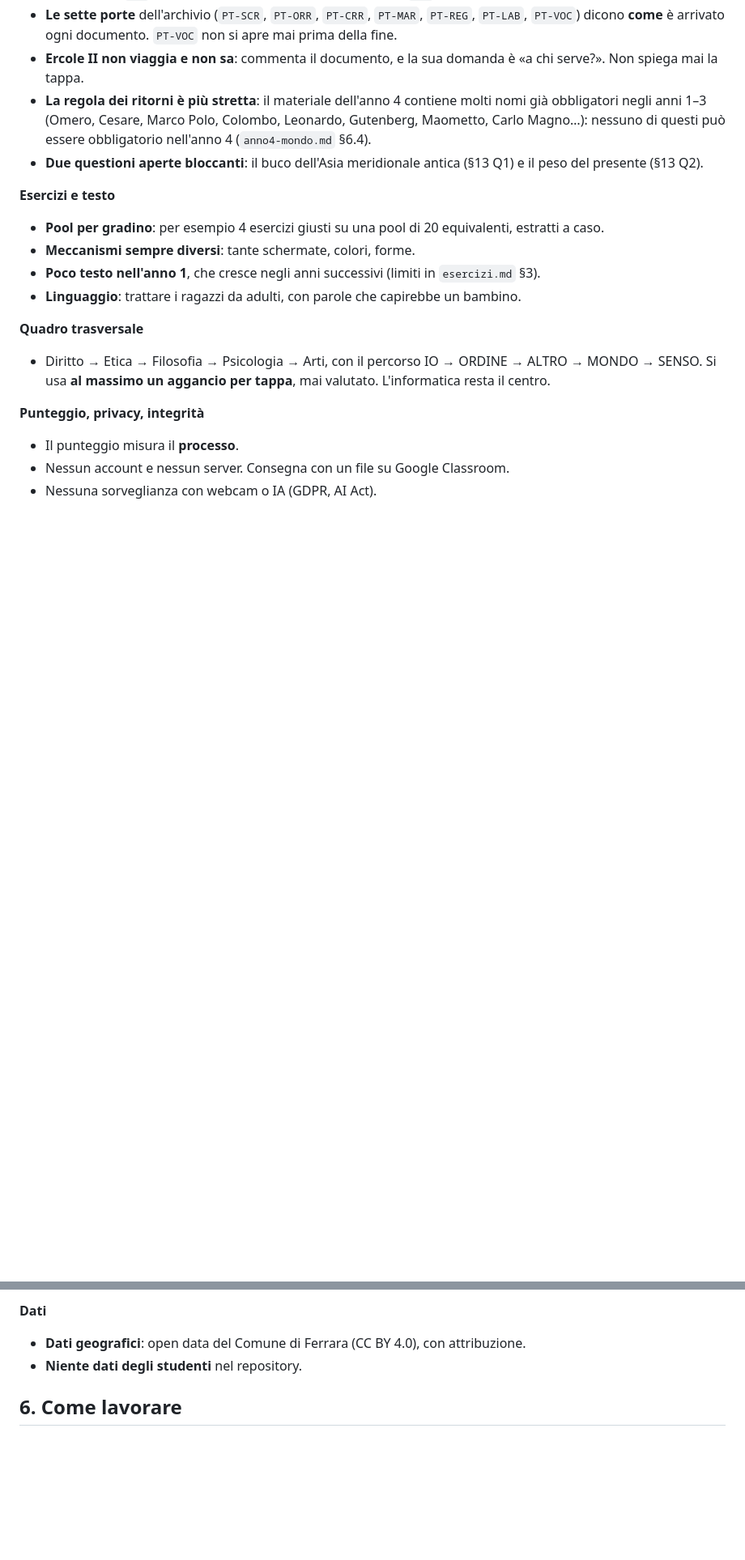
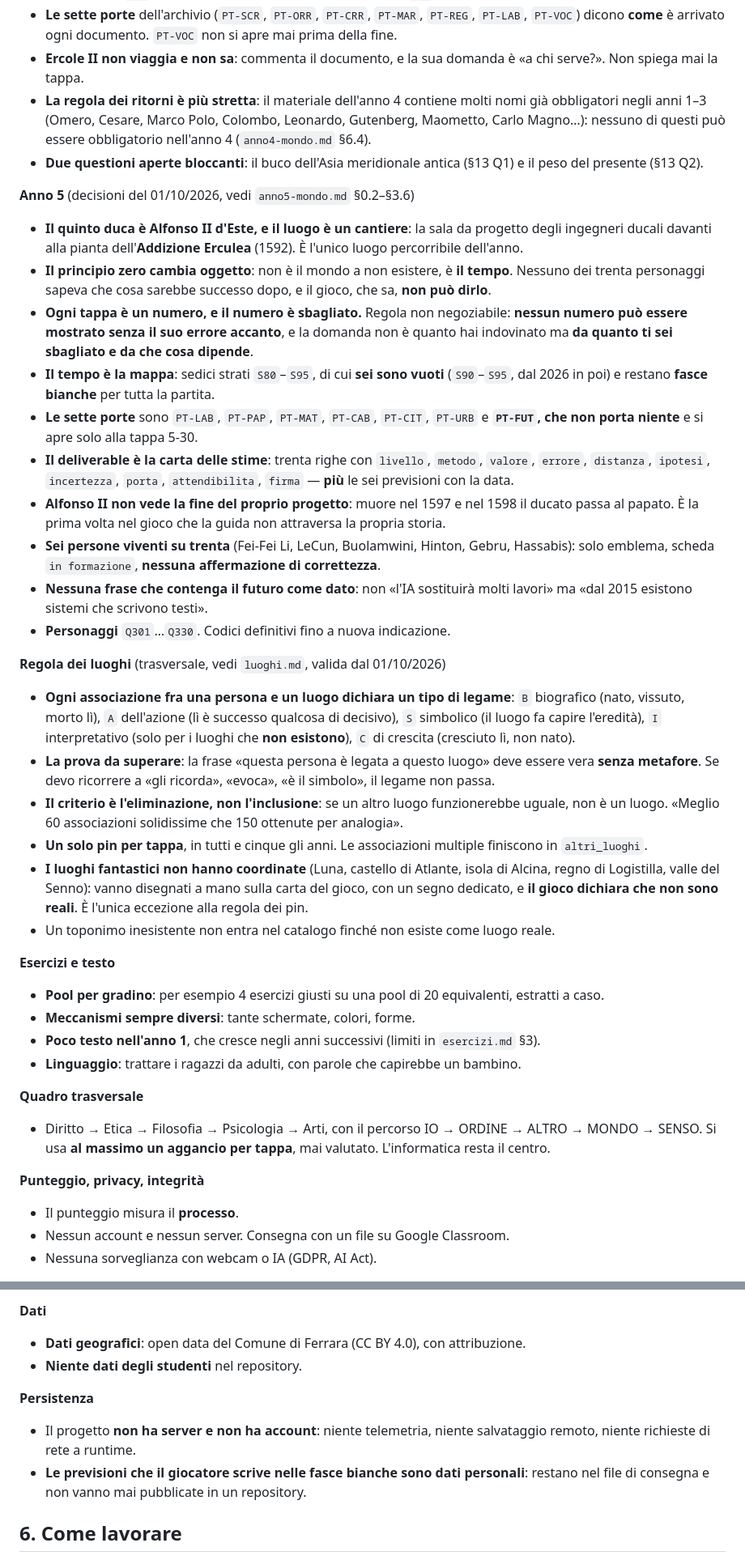
Before and after one commit to pietrofabbri/I-cinque-duchi, a Markdown page: AGENTS.md, 2 parts joined by grey strips. Shown at 81% size. Rendered like a GitHub page; blank space fills up the shorter version.

Commit message:
Estende le convenzioni all'anno 5 e aggiunge la regola dei luoghi
Nuova sezione per il quinto anno: il luogo e' un cantiere, l'unita' di gioco e' il calcolo,
e la regola portante e' che nessun numero puo' essere mostrato senza il suo errore
accanto. Alfonso II non vede la fine del proprio progetto, sei strati su sedici sono
fasce bianche, PT-FUT non porta niente, e le previsioni del giocatore sono dati
personali che non vanno mai pubblicate in un repository.

Nuova sezione trasversale 'Regola dei luoghi', che vale dal primo all'ultimo anno: i
cinque tipi di legame, la prova della frase senza metafore, il criterio di eliminazione,
il vincolo del pin unico per tappa e l'eccezione dei luoghi fantastici, che non hanno
coordinate. Nell'ordine di lettura si dice di leggere il documento dei luoghi prima di
assegnare un luogo a una tappa. La serie dei codici dei personaggi prosegue con
Q301-Q330.

```diff
--- a/AGENTS.md
+++ b/AGENTS.md
@@ -47,6 +47,26 @@ Questo file serve a chiunque riprenda il lavoro senza il contesto delle conversa
 - **La regola dei ritorni è più stretta**: il materiale dell'anno 4 contiene molti nomi già obbligatori negli anni 1–3 (Omero, Cesare, Marco Polo, Colombo, Leonardo, Gutenberg, Maometto, Carlo Magno…): nessuno di questi può essere obbligatorio nell'anno 4 (`anno4-mondo.md` §6.4).
 - **Due questioni aperte bloccanti**: il buco dell'Asia meridionale antica (§13 Q1) e il peso del presente (§13 Q2).
 
+**Anno 5** (decisioni del 01/10/2026, vedi `anno5-mondo.md` §0.2–§3.6)
+- **Il quinto duca è Alfonso II d'Este, e il luogo è un cantiere**: la sala da progetto degli ingegneri ducali davanti alla pianta dell'**Addizione Erculea** (1592). È l'unico luogo percorribile dell'anno.
+- **Il principio zero cambia oggetto**: non è il mondo a non esistere, è **il tempo**. Nessuno dei trenta personaggi sapeva che cosa sarebbe successo dopo, e il gioco, che sa, **non può dirlo**.
+- **Ogni tappa è un numero, e il numero è sbagliato.** Regola non negoziabile: **nessun numero può essere mostrato senza il suo errore accanto**, e la domanda non è quanto hai indovinato ma **da quanto ti sei sbagliato e da che cosa dipende**.
+- **Il tempo è la mappa**: sedici strati `S80`–`S95`, di cui **sei sono vuoti** (`S90`–`S95`, dal 2026 in poi) e restano **fasce bianche** per tutta la partita.
+- **Le sette porte** sono `PT-LAB`, `PT-PAP`, `PT-MAT`, `PT-CAB`, `PT-CIT`, `PT-URB` e **`PT-FUT`, che non porta niente** e si apre solo alla tappa 5-30.
+- **Il deliverable è la carta delle stime**: trenta righe con `livello`, `metodo`, `valore`, `errore`, `distanza`, `ipotesi`, `incertezza`, `porta`, `attendibilita`, `firma` — **più** le sei previsioni con la data.
+- **Alfonso II non vede la fine del proprio progetto**: muore nel 1597 e nel 1598 il ducato passa al papato. È la prima volta nel gioco che la guida non attraversa la propria storia.
+- **Sei persone viventi su trenta** (Fei-Fei Li, LeCun, Buolamwini, Hinton, Gebru, Hassabis): solo emblema, scheda `in formazione`, **nessuna affermazione di correttezza**.
+- **Nessuna frase che contenga il futuro come dato**: non «l'IA sostituirà molti lavori» ma «dal 2015 esistono sistemi che scrivono testi».
+- **Personaggi** `Q301`…`Q330`. Codici definitivi fino a nuova indicazione.
+
+**Regola dei luoghi** (trasversale, vedi `luoghi.md`, valida dal 01/10/2026)
+- **Ogni associazione fra una persona e un luogo dichiara un tipo di legame**: `B` biografico (nato, vissuto, morto lì), `A` dell'azione (lì è successo qualcosa di decisivo), `S` simbolico (il luogo fa capire l'eredità), `I` interpretativo (solo per i luoghi che **non esistono**), `C` di crescita (cresciuto lì, non nato).
+- **La prova da superare**: la frase «questa persona è legata a questo luogo» deve essere vera **senza metafore**. Se devo ricorrere a «gli ricorda», «evoca», «è il simbolo», il legame non passa.
+- **Il criterio è l'eliminazione, non l'inclusione**: se un altro luogo funzionerebbe uguale, non è un luogo. «Meglio 60 associazioni solidissime che 150 ottenute per analogia».
+- **Un solo pin per tappa**, in tutti e cinque gli anni. Le associazioni multiple finiscono in `altri_luoghi`.
+- **I luoghi fantastici non hanno coordinate** (Luna, castello di Atlante, isola di Alcina, regno di Logistilla, valle del Senno): vanno disegnati a mano sulla carta del gioco, con un segno dedicato, e **il gioco dichiara che non sono reali**. È l'unica eccezione alla regola dei pin.
+- Un toponimo inesistente non entra nel catalogo finché non esiste come luogo reale.
+
 **Esercizi e testo**
 - **Pool per gradino**: per esempio 4 esercizi giusti su una pool di 20 equivalenti, estratti a caso.
 - **Meccanismi sempre diversi**: tante schermate, colori, forme.
@@ -96,6 +116,10 @@ Italiano semplice: frasi brevi, niente gergo non spiegato, niente tono infantile
 - **Dati geografici**: open data del Comune di Ferrara (CC BY 4.0), con attribuzione.
 - **Niente dati degli studenti** nel repository.
 
+**Persistenza**
+- Il progetto **non ha server e non ha account**: niente telemetria, niente salvataggio remoto, niente richieste di rete a runtime.
+- **Le previsioni che il giocatore scrive nelle fasce bianche sono dati personali**: restano nel file di consegna e non vanno mai pubblicate in un repository.
+
 ## 6. Come lavorare
 
 1. Leggi i documenti pertinenti e verifica che la modifica rispetti il §3.
```
Also changed, not shown: other parts of AGENTS.md (+2 -2 lines).
